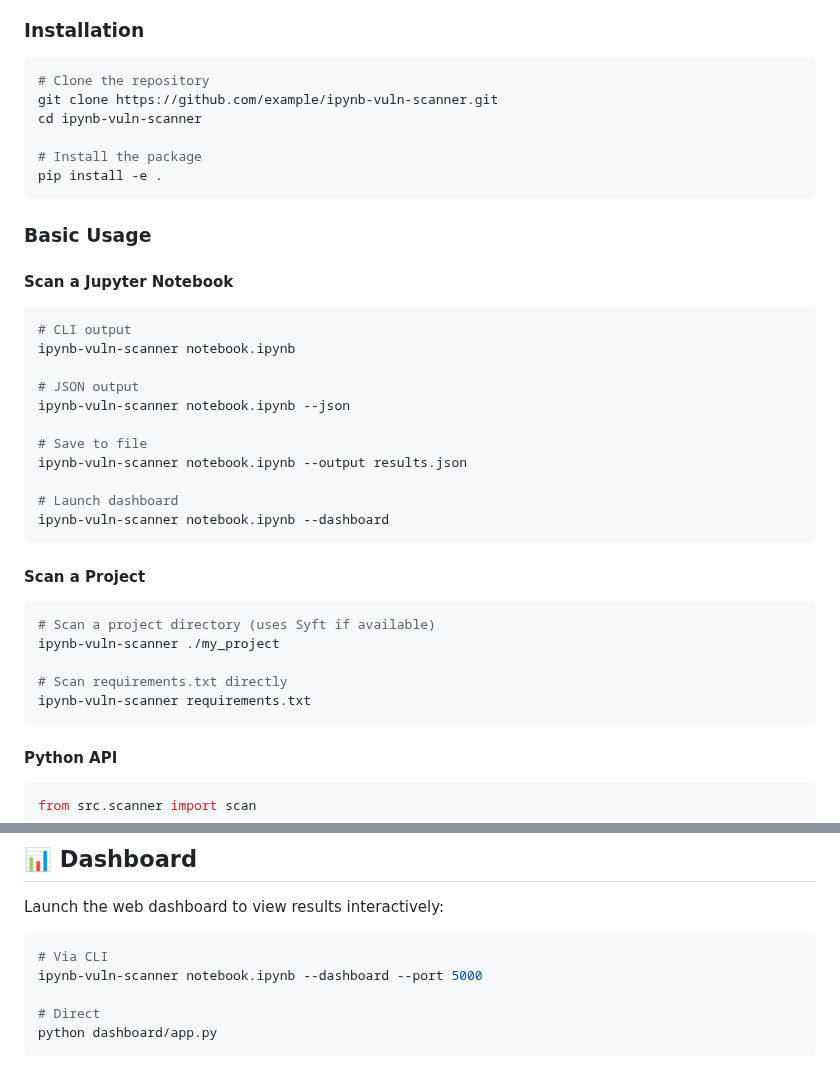
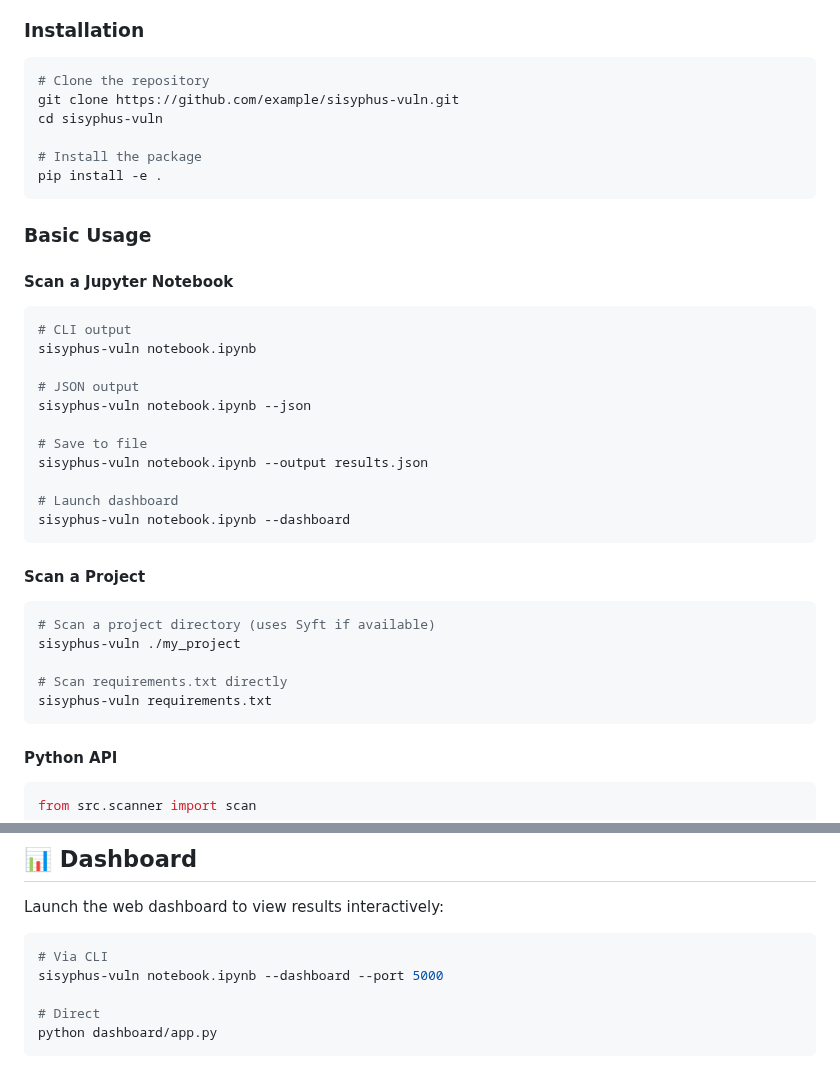
Before and after one commit to sanjai392005/SISYPHUS-VULN, a Markdown page: README.md, 2 parts joined by grey strips. Drawn GitHub-style.

Commit message:
Change references from ipynb-vuln-scanner to sisyphus-vuln
Updated the README to reflect the new repository name and commands.

````diff
--- a/README.md
+++ b/README.md
@@ -16,8 +16,8 @@ A Python-based vulnerability scanner that extends software composition analysis
 
 ```bash
 # Clone the repository
-git clone https://github.com/example/ipynb-vuln-scanner.git
-cd ipynb-vuln-scanner
+git clone https://github.com/example/sisyphus-vuln.git
+cd sisyphus-vuln
 
 # Install the package
 pip install -e .
@@ -29,26 +29,26 @@ pip install -e .
 
 ```bash
 # CLI output
-ipynb-vuln-scanner notebook.ipynb
+sisyphus-vuln notebook.ipynb
 
 # JSON output
-ipynb-vuln-scanner notebook.ipynb --json
+sisyphus-vuln notebook.ipynb --json
 
 # Save to file
-ipynb-vuln-scanner notebook.ipynb --output results.json
+sisyphus-vuln notebook.ipynb --output results.json
 
 # Launch dashboard
-ipynb-vuln-scanner notebook.ipynb --dashboard
+sisyphus-vuln notebook.ipynb --dashboard
 ```
 
 #### Scan a Project
 
 ```bash
 # Scan a project directory (uses Syft if available)
-ipynb-vuln-scanner ./my_project
+sisyphus-vuln ./my_project
 
 # Scan requirements.txt directly
-ipynb-vuln-scanner requirements.txt
+sisyphus-vuln requirements.txt
 ```
 
 #### Python API
@@ -103,7 +103,7 @@ Launch the web dashboard to view results interactively:
 
 ```bash
 # Via CLI
-ipynb-vuln-scanner notebook.ipynb --dashboard --port 5000
+sisyphus-vuln notebook.ipynb --dashboard --port 5000
 
 # Direct
 python dashboard/app.py
````
